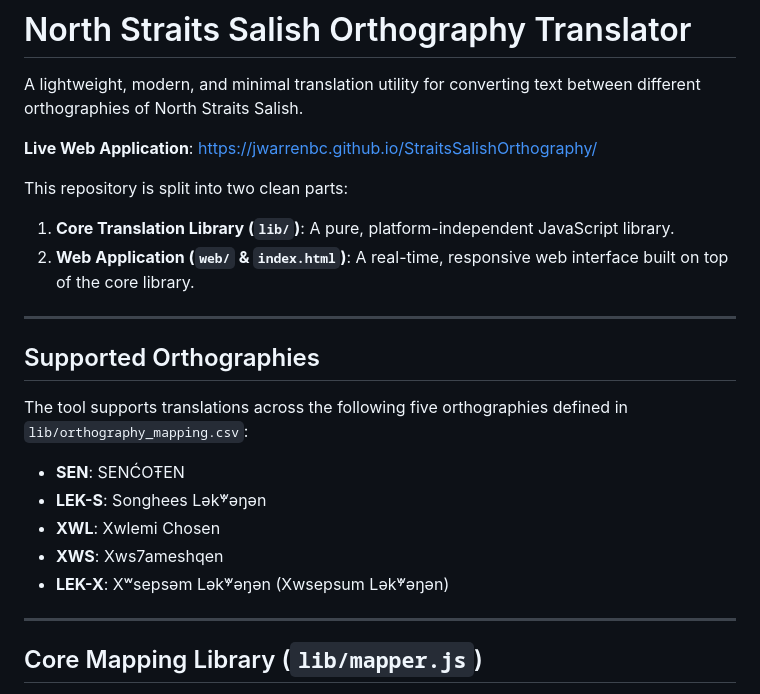
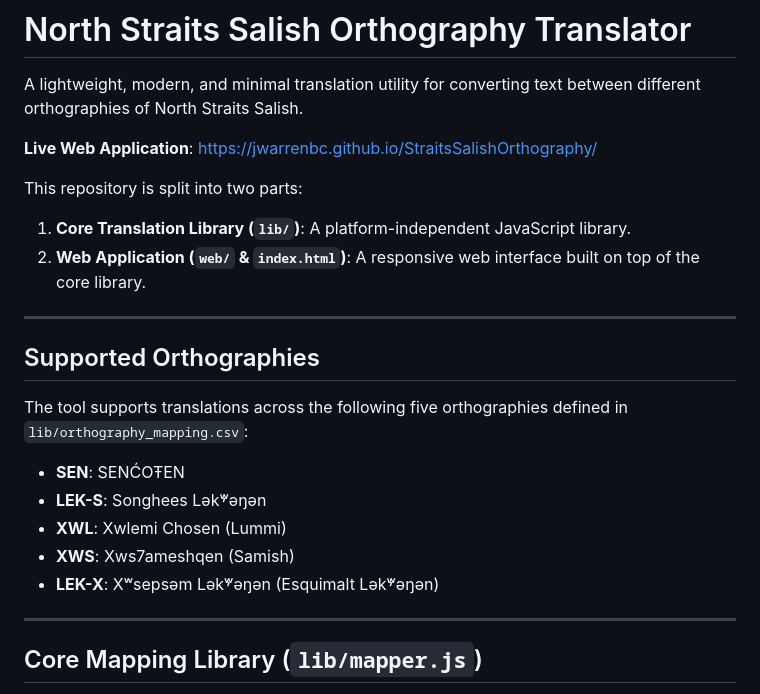
Before and after one commit to jwarrenbc/StraitsSalishOrthography, a Markdown page: README.md, the part around the change. Rendered like a GitHub page.

Commit message:
Refine README sections for clarity and detail
Updated descriptions for repository parts and orthographies.

```diff
--- a/README.md
+++ b/README.md
@@ -4,9 +4,9 @@ A lightweight, modern, and minimal translation utility for converting text betwe
 
 **Live Web Application**: [https://jwarrenbc.github.io/StraitsSalishOrthography/](https://jwarrenbc.github.io/StraitsSalishOrthography/)
 
-This repository is split into two clean parts:
-1. **Core Translation Library (`lib/`)**: A pure, platform-independent JavaScript library.
-2. **Web Application (`web/` & `index.html`)**: A real-time, responsive web interface built on top of the core library.
+This repository is split into two parts:
+1. **Core Translation Library (`lib/`)**: A platform-independent JavaScript library.
+2. **Web Application (`web/` & `index.html`)**: A responsive web interface built on top of the core library.
 
 ---
 
@@ -15,9 +15,9 @@ This repository is split into two clean parts:
 The tool supports translations across the following five orthographies defined in `lib/orthography_mapping.csv`:
 - **SEN**: SENĆOŦEN
 - **LEK-S**: Songhees Lək̓ʷəŋən
-- **XWL**: Xwlemi Chosen
-- **XWS**: Xws7ameshqen
-- **LEK-X**: Xʷsepsəm Lək̓ʷəŋən (Xwsepsum Lək̓ʷəŋən)
+- **XWL**: Xwlemi Chosen (Lummi)
+- **XWS**: Xws7ameshqen (Samish)
+- **LEK-X**: Xʷsepsəm Lək̓ʷəŋən (Esquimalt Lək̓ʷəŋən)
 
 ---
 
```
